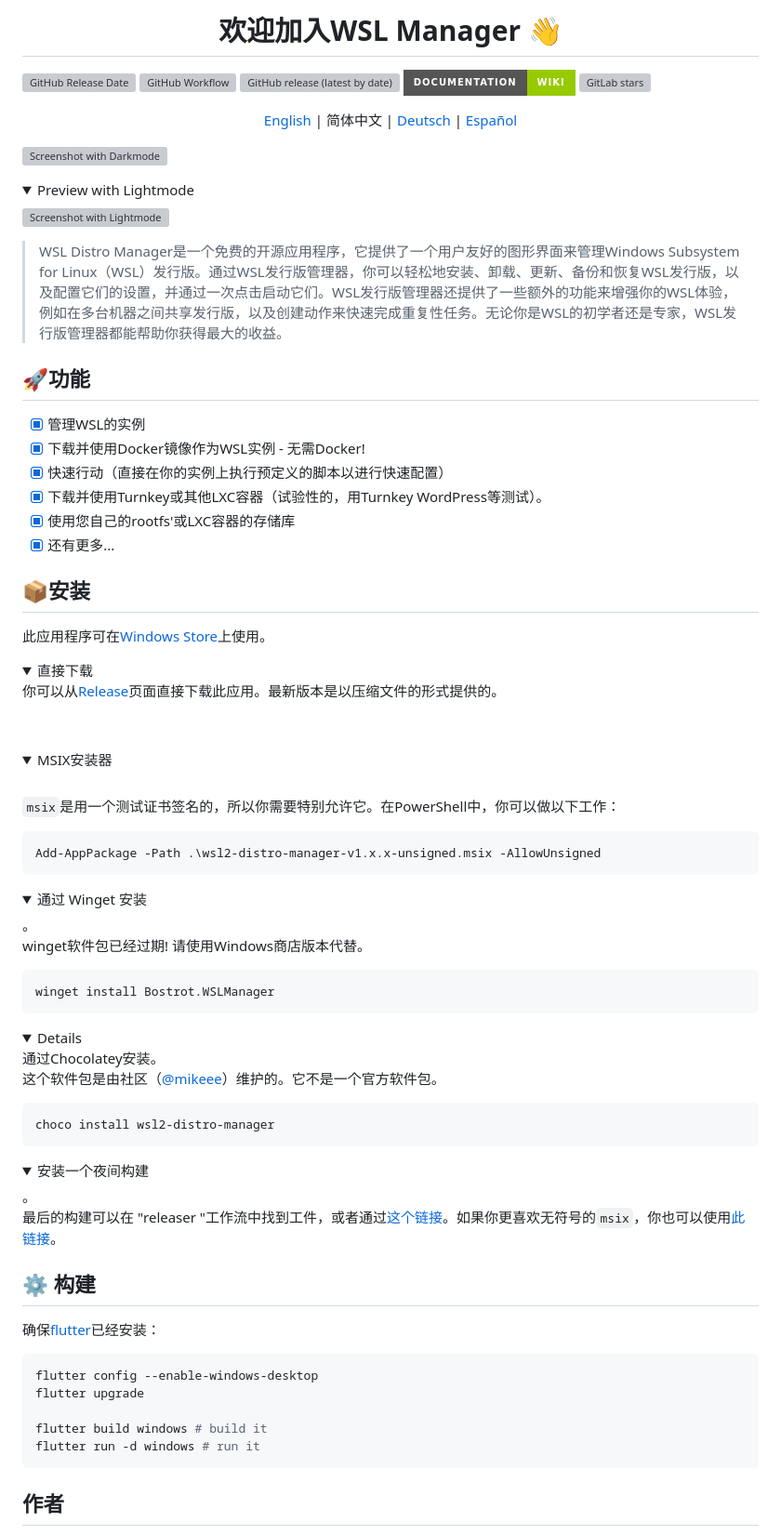
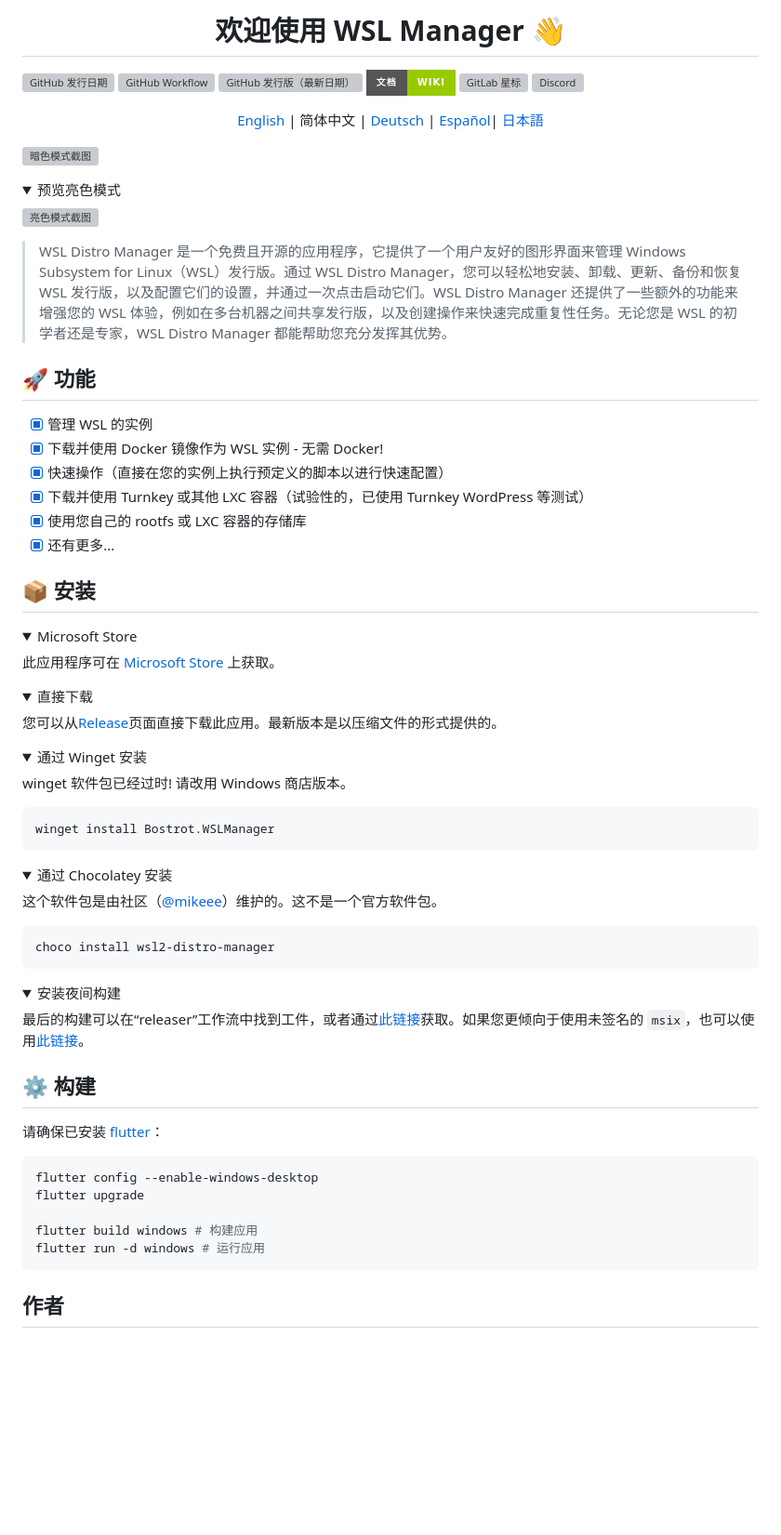
Before and after one commit to bostrot/wsl2-distro-manager, a Markdown page: README_zh.md, the part around one of its changes. Shown at 93% size. Rendered like a GitHub page; folded sections open; badges without logos; blank space fills up the shorter version; grey boxes are pictures that could not be loaded.

Commit message:
Update Chinese README

````diff
--- a/README_zh.md
+++ b/README_zh.md
@@ -1,59 +1,55 @@
-<h1 align="center">欢迎加入WSL Manager 👋</h1>
+<h1 align="center">欢迎使用 WSL Manager 👋</h1>
 
-![GitHub Release Date](https://img.shields.io/github/release-date/bostrot/wsl2-distro-manager?style=for-the-badge)
-![GitHub Workflow](https://img.shields.io/github/actions/workflow/status/bostrot/wsl2-distro-manager/releaser.yml?branch=main&label=nightly&style=for-the-badge)
-![GitHub release (latest by date)](https://img.shields.io/github/v/release/bostrot/wsl2-distro-manager?style=for-the-badge)
-[![Documentation](https://img.shields.io/badge/DOCUMENTATION-WIKI-green?style=for-the-badge)](https://github.com/bostrot/wsl2-distro-manager/wiki)
-[![GitLab stars](https://img.shields.io/gitlab/stars/bostrot/wsl2-distro-manager?gitlab_url=https%3A%2F%2Fgitlab.com&label=GitLab&style=for-the-badge)](https://gitlab.com/bostrot/wsl2-distro-manager)
+![GitHub 发行日期](https://img.shields.io/github/release-date/bostrot/wsl2-distro-manager?style=for-the-badge&label=发行日期)
+![GitHub Workflow](https://img.shields.io/github/actions/workflow/status/bostrot/wsl2-distro-manager/releaser.yml?branch=main&label=夜间构建&style=for-the-badge)
+![GitHub 发行版（最新日期）](https://img.shields.io/github/v/release/bostrot/wsl2-distro-manager?style=for-the-badge&label=发行版)
+[![文档](https://img.shields.io/badge/文档-WIKI-green?style=for-the-badge)](https://github.com/bostrot/wsl2-distro-manager/wiki)
+[![GitLab 星标](https://img.shields.io/gitlab/stars/bostrot/wsl2-distro-manager?gitlab_url=https%3A%2F%2Fgitlab.com&label=GitLab&style=for-the-badge)](https://gitlab.com/bostrot/wsl2-distro-manager)
+[![Discord](https://img.shields.io/discord/1100070299308937287?style=for-the-badge)](https://discord.gg/fY5uE5WRTP)
+
 
 <p align='center'>
-    <a href='./README.md'>English</a> | 简体中文 | <a href='./README_de.md'>Deutsch</a> | <a href='./README_es.md'>Español</a>
+    <a href='./README.md'>English</a> | 简体中文 | <a href='./README_de.md'>Deutsch</a> | <a href='./README_es.md'>Español</a>| <a href='./README_ja.md'>日本語</a>
 </p>
 
-![Screenshot with Darkmode](https://user-images.githubusercontent.com/7342321/233077564-794d15dd-d8d6-48b2-aee6-20e67de3da29.png)
+![暗色模式截图](https://user-images.githubusercontent.com/7342321/233077564-794d15dd-d8d6-48b2-aee6-20e67de3da29.png)
 
 <details>
-<summary>Preview with Lightmode</summary>
+<summary>预览亮色模式</summary>
 
-![Screenshot with Lightmode](https://user-images.githubusercontent.com/7342321/233077521-69bd6b3f-1e2a-48a1-a6df-2d346736cfb3.png)
+![亮色模式截图](https://user-images.githubusercontent.com/7342321/233077521-69bd6b3f-1e2a-48a1-a6df-2d346736cfb3.png)
 
 </details>
 
-> WSL Distro Manager是一个免费的开源应用程序，它提供了一个用户友好的图形界面来管理Windows Subsystem for Linux（WSL）发行版。通过WSL发行版管理器，你可以轻松地安装、卸载、更新、备份和恢复WSL发行版，以及配置它们的设置，并通过一次点击启动它们。WSL发行版管理器还提供了一些额外的功能来增强你的WSL体验，例如在多台机器之间共享发行版，以及创建动作来快速完成重复性任务。无论你是WSL的初学者还是专家，WSL发行版管理器都能帮助你获得最大的收益。
+> WSL Distro Manager 是一个免费且开源的应用程序，它提供了一个用户友好的图形界面来管理 Windows Subsystem for Linux（WSL）发行版。通过 WSL Distro Manager，您可以轻松地安装、卸载、更新、备份和恢复 WSL 发行版，以及配置它们的设置，并通过一次点击启动它们。WSL Distro Manager 还提供了一些额外的功能来增强您的 WSL 体验，例如在多台机器之间共享发行版，以及创建操作来快速完成重复性任务。无论您是 WSL 的初学者还是专家，WSL Distro Manager 都能帮助您充分发挥其优势。
 
-## 🚀功能
+## 🚀 功能
 
-- [x] 管理WSL的实例
-- [x] 下载并使用Docker镜像作为WSL实例 - 无需Docker!
-- [x] 快速行动（直接在你的实例上执行预定义的脚本以进行快速配置）
-- [x] 下载并使用Turnkey或其他LXC容器（试验性的，用Turnkey WordPress等测试）。
-- [x] 使用您自己的rootfs'或LXC容器的存储库
+- [x] 管理 WSL 的实例
+- [x] 下载并使用 Docker 镜像作为 WSL 实例 - 无需 Docker!
+- [x] 快速操作（直接在您的实例上执行预定义的脚本以进行快速配置）
+- [x] 下载并使用 Turnkey 或其他 LXC 容器（试验性的，已使用 Turnkey WordPress 等测试）
+- [x] 使用您自己的 rootfs 或 LXC 容器的存储库
 - [x] 还有更多...
 
-## 📦安装
+## 📦 安装
 
-此应用程序可在[Windows Store](https://apps.microsoft.com/store/detail/wsl-manager/9NWS9K95NMJB?hl=en-us&gl=US)上使用。
+<details>
+<summary>Microsoft Store</summary>
 
-<details><br />
-<summary>直接下载</summary
-
-你可以从[Release](https://github.com/bostrot/wsl2-distro-manager/releases)页面直接下载此应用。最新版本是以压缩文件的形式提供的。
-</details>
-
-<details><br />
-<summary>MSIX安装器</summary>
-
-`msix`是用一个测试证书签名的，所以你需要特别允许它。在PowerShell中，你可以做以下工作：
-
-```powershell
-Add-AppPackage -Path .\wsl2-distro-manager-v1.x.x-unsigned.msix -AllowUnsigned
-```
+此应用程序可在 [Microsoft Store](https://apps.microsoft.com/store/detail/wsl-manager/9NWS9K95NMJB?hl=zh-cn&gl=CN) 上获取。
 </details>
 
 <details>
-<summary>通过 Winget 安装</summary>。
+<summary>直接下载</summary>
 
-winget软件包已经过期! 请使用Windows商店版本代替。
+您可以从[Release](https://github.com/bostrot/wsl2-distro-manager/releases)页面直接下载此应用。最新版本是以压缩文件的形式提供的。
+</details>
+
+<details>
+<summary>通过 Winget 安装</summary>
+
+winget 软件包已经过时! 请改用 Windows 商店版本。
 
 ```sh
 winget install Bostrot.WSLManager
@@ -61,34 +57,33 @@ winget install Bostrot.WSLManager
 
 </details>
 
-<details
-<summary>通过Chocolatey安装</summary>。
+<details>
+<summary>通过 Chocolatey 安装</summary>
 
-这个软件包是由社区（[@mikeee](https://github.com/mikeee/ChocoPackages)）维护的。它不是一个官方软件包。
+这个软件包是由社区（[@mikeee](https://github.com/mikeee/ChocoPackages)）维护的。这不是一个官方软件包。
 
 ```sh
 choco install wsl2-distro-manager
 ```
 
 </details>
+<details>
+<summary>安装夜间构建</summary>
 
-<details>
-<summary>安装一个夜间构建</summary>。
-
-最后的构建可以在 "releaser "工作流中找到工件，或者通过[这个链接](https://nightly.link/bostrot/wsl2-distro-manager/workflows/releaser/main/wsl2-distro-manager-nightly-archive.zip)。如果你更喜欢无符号的`msix`，你也可以使用[此链接](https://nightly.link/bostrot/wsl2-distro-manager/workflows/releaser/main/wsl2-distro-manager-nightly-msix.zip)。
+最后的构建可以在“releaser”工作流中找到工件，或者通过[此链接](https://nightly.link/bostrot/wsl2-distro-manager/workflows/releaser/main/wsl2-distro-manager-nightly-archive.zip)获取。如果您更倾向于使用未签名的 `msix`，也可以使用[此链接](https://nightly.link/bostrot/wsl2-distro-manager/workflows/releaser/main/wsl2-distro-manager-nightly-msix.zip)。
 
 </details>
 
 ## ⚙️ 构建
 
-确保[flutter](https://flutter.dev/desktop)已经安装：
+请确保已安装 [flutter](https://flutter.dev/desktop)：
 
 ```powershell
 flutter config --enable-windows-desktop
 flutter upgrade
 
-flutter build windows # build it
-flutter run -d windows # run it
+flutter build windows # 构建应用
+flutter run -d windows # 运行应用
 ```
 
 ## 作者
````
Also changed, not shown: other parts of README_zh.md (+13 -13 lines).
